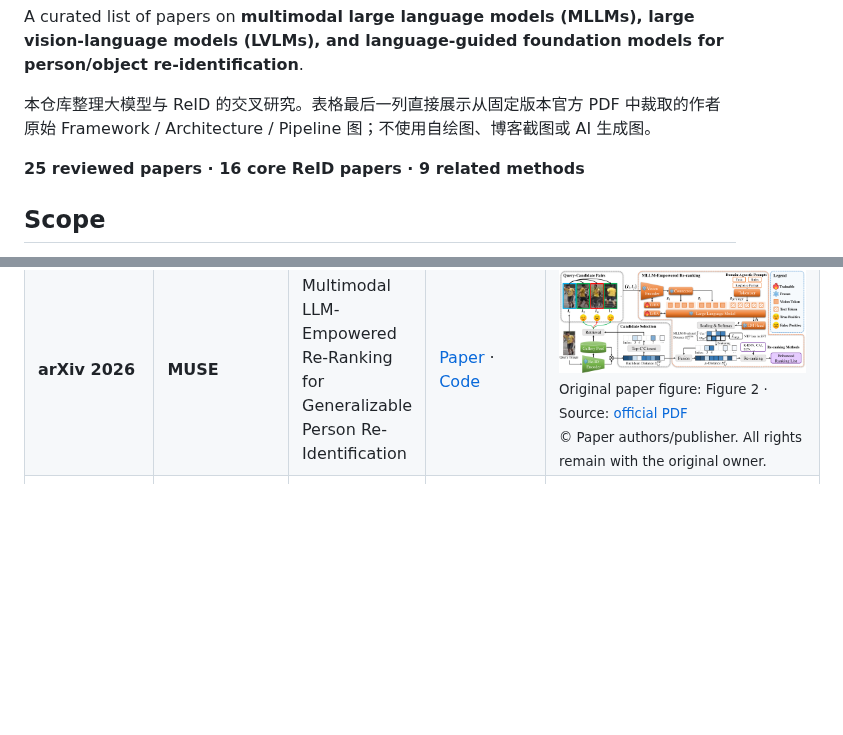
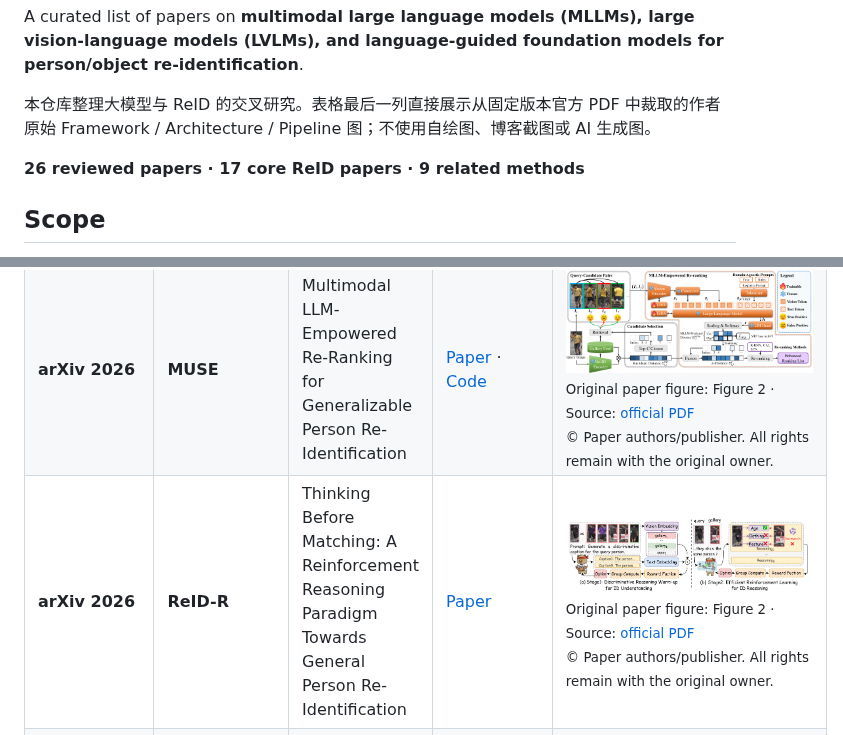
Before and after one commit to Reflection0427/Awesome-MLLM-ReID, a Markdown page: README.md, 2 parts joined by grey strips. GitHub-like rendering; pictures changed too: assets/frameworks/reid-r.png (added); blank space fills up the shorter version.

Commit message:
docs: add ReID-R with official framework figure

```diff
--- a/README.md
+++ b/README.md
@@ -7,7 +7,7 @@ A curated list of papers on **multimodal large language models (MLLMs), large vi
 
 本仓库整理大模型与 ReID 的交叉研究。表格最后一列直接展示从固定版本官方 PDF 中裁取的作者原始 Framework / Architecture / Pipeline 图；不使用自绘图、博客截图或 AI 生成图。
 
-**25 reviewed papers · 16 core ReID papers · 9 related methods**
+**26 reviewed papers · 17 core ReID papers · 9 related methods**
 
 ## Scope
 
@@ -23,6 +23,7 @@ Core papers directly apply MLLMs/LVLMs/LLMs to person or object ReID, interactiv
 | **ICML 2026** | **MNEMO** | Interactive Person Retrieval via Multi-Turn Multimodal Conversation | <a href="https://proceedings.mlr.press/v306/bai26j.html">Paper</a> · <a href="https://github.com/Flame-Chasers/MNEMO">Code</a> | <a href="assets/frameworks/mnemo.png"><img src="assets/frameworks/mnemo.png" width="320" alt="Original Figure 2 from Interactive Person Retrieval via Multi-Turn Multimodal Conversation"></a><br><sub>Original paper figure: Figure 2 · Source: <a href="https://raw.githubusercontent.com/mlresearch/v306/main/assets/bai26j/bai26j.pdf">official PDF</a><br>© Paper authors/publisher. All rights remain with the original owner.</sub> |
 | **IET Computer Vision 2026** | **MUVA** | Multi-Grained Vision-Language Alignment for Domain Generalized Person Re-Identification | <a href="https://ietresearch.onlinelibrary.wiley.com/doi/10.1049/cvi2.70062">Paper</a> · <a href="https://github.com/RikoLi/MUVA">Code</a> | <a href="assets/frameworks/muva.png"><img src="assets/frameworks/muva.png" width="320" alt="Original Figure 2 from Multi-Grained Vision-Language Alignment for Domain Generalized Person Re-Identification"></a><br><sub>Original paper figure: Figure 2 · Source: <a href="https://arxiv.org/pdf/2603.14012v1">official PDF</a><br>© Paper authors/publisher. All rights remain with the original owner.</sub> |
 | **arXiv 2026** | **MUSE** | Multimodal LLM-Empowered Re-Ranking for Generalizable Person Re-Identification | <a href="https://arxiv.org/abs/2606.16161">Paper</a> · <a href="https://github.com/RikoLi/MUSE">Code</a> | <a href="assets/frameworks/muse.png"><img src="assets/frameworks/muse.png" width="320" alt="Original Figure 2 from Multimodal LLM-Empowered Re-Ranking for Generalizable Person Re-Identification"></a><br><sub>Original paper figure: Figure 2 · Source: <a href="https://arxiv.org/pdf/2606.16161v1">official PDF</a><br>© Paper authors/publisher. All rights remain with the original owner.</sub> |
+| **arXiv 2026** | **ReID-R** | Thinking Before Matching: A Reinforcement Reasoning Paradigm Towards General Person Re-Identification | <a href="https://arxiv.org/abs/2604.19218v1">Paper</a> | <a href="assets/frameworks/reid-r.png"><img src="assets/frameworks/reid-r.png" width="320" alt="Original Figure 2 from Thinking Before Matching: A Reinforcement Reasoning Paradigm Towards General Person Re-Identification"></a><br><sub>Original paper figure: Figure 2 · Source: <a href="https://arxiv.org/pdf/2604.19218v1">official PDF</a><br>© Paper authors/publisher. All rights remain with the original owner.</sub> |
 | **CVPR 2025** | **HAM + UPS** | Modeling Thousands of Human Annotators for Generalizable Text-to-Image Person Re-identification | <a href="https://openaccess.thecvf.com/content/CVPR2025/html/Jiang_Modeling_Thousands_of_Human_Annotators_for_Generalizable_Text-to-Image_Person_Re-identification_CVPR_2025_paper.html">Paper</a> | <a href="assets/frameworks/annotator-reid.png"><img src="assets/frameworks/annotator-reid.png" width="320" alt="Original Figure 2 from Modeling Thousands of Human Annotators for Generalizable Text-to-Image Person Re-identification"></a><br><sub>Original paper figure: Figure 2 · Source: <a href="https://openaccess.thecvf.com/content/CVPR2025/papers/Jiang_Modeling_Thousands_of_Human_Annotators_for_Generalizable_Text-to-Image_Person_Re-identification_CVPR_2025_paper.pdf">official PDF</a><br>© Paper authors/publisher. All rights remain with the original owner.</sub> |
 | **CVPR 2025** | **ICL** | Human-centered Interactive Learning via MLLMs for Text-to-Image Person Re-identification | <a href="https://openaccess.thecvf.com/content/CVPR2025/html/Qin_Human-centered_Interactive_Learning_via_MLLMs_for_Text-to-Image_Person_Re-identification_CVPR_2025_paper.html">Paper</a> | <a href="assets/frameworks/icl-reid.png"><img src="assets/frameworks/icl-reid.png" width="320" alt="Original Figure 2 from Human-centered Interactive Learning via MLLMs for Text-to-Image Person Re-identification"></a><br><sub>Original paper figure: Figure 2 · Source: <a href="https://openaccess.thecvf.com/content/CVPR2025/papers/Qin_Human-centered_Interactive_Learning_via_MLLMs_for_Text-to-Image_Person_Re-identification_CVPR_2025_paper.pdf">official PDF</a><br>© Paper authors/publisher. All rights remain with the original owner.</sub> |
 | **Findings of EMNLP 2025** | **PVTNL** | PVTNL: Prompting Vision Transformers with Natural Language for Generalizable Person Re-identification | <a href="https://aclanthology.org/2025.findings-emnlp.1181/">Paper</a> | <a href="assets/frameworks/pvtnl.png"><img src="assets/frameworks/pvtnl.png" width="320" alt="Original Figure 2 from PVTNL: Prompting Vision Transformers with Natural Language for Generalizable Person Re-identification"></a><br><sub>Original paper figure: Figure 2 · Source: <a href="https://aclanthology.org/2025.findings-emnlp.1181.pdf">official PDF</a><br>© Paper authors/publisher. All rights remain with the original owner. · <a href="https://creativecommons.org/licenses/by/4.0/">License</a></sub> |
```
Also changed, not shown: docs/reviews/reid-r.md (added, +53 -0 lines), 2 other files.
